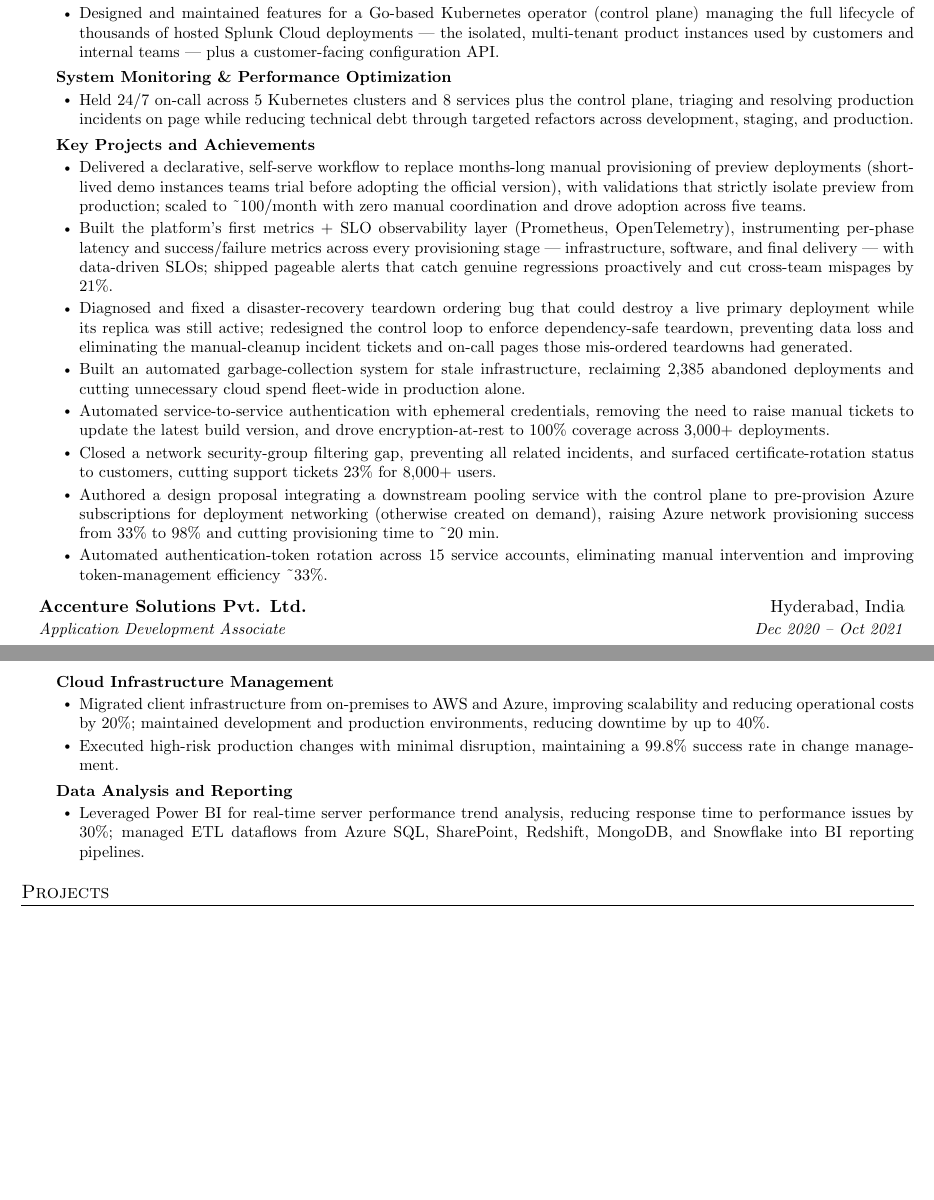
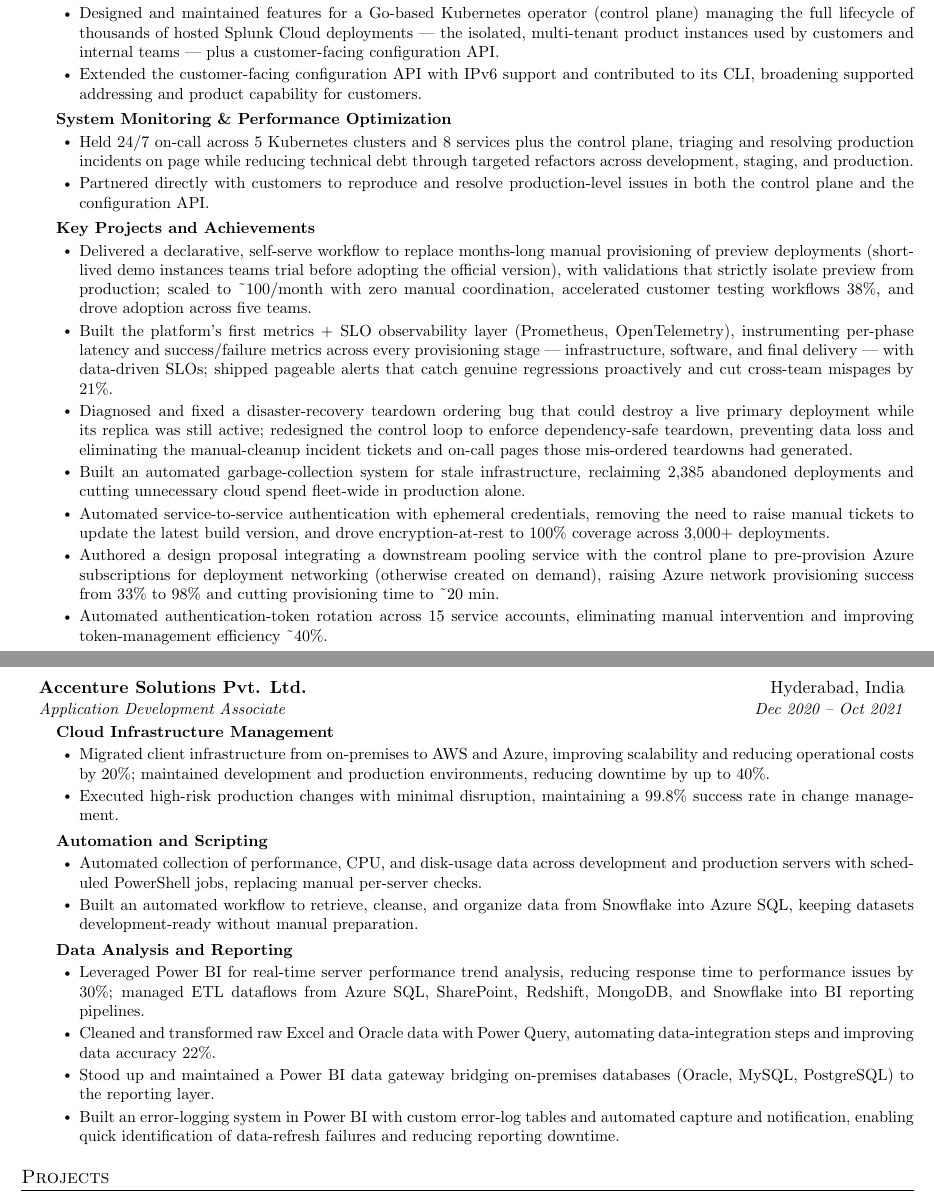
Before and after one commit to ngaddam369/ngaddam369.github.io, a LaTeX CV (Nihar_Gaddam_Resume_26.tex): two parts of pages 1 and 2 of 2, joined at a grey line, cut so that both start at the same text, the shorter picture padded with empty space. Compiled offline with pdfLaTeX.

Commit message:
Add the previously removed work experience

```diff
--- a/Nihar_Gaddam_Resume_26.tex
+++ b/Nihar_Gaddam_Resume_26.tex
@@ -134,25 +134,26 @@
         \begin{itemize}[leftmargin=0.2in, label=\labelitemii]
           \small{
           \item{Designed and maintained features for a Go-based Kubernetes operator (control plane) managing the full lifecycle of thousands of hosted Splunk Cloud deployments --- the isolated, multi-tenant product instances used by customers and internal teams --- plus a customer-facing configuration API.}
+          \item{Extended the customer-facing configuration API with IPv6 support and contributed to its CLI, broadening supported addressing and product capability for customers.}
           }
         \end{itemize}
         \item[]\small{\textbf{System Monitoring \& Performance Optimization} \vspace{-2pt}}
         \begin{itemize}[leftmargin=0.2in, label=\labelitemii]
           \small{
           \item{Held 24/7 on-call across 5 Kubernetes clusters and 8 services plus the control plane, triaging and resolving production incidents on page while reducing technical debt through targeted refactors across development, staging, and production.}
+          \item{Partnered directly with customers to reproduce and resolve production-level issues in both the control plane and the configuration API.}
           }
         \end{itemize}
         \item[]\small{\textbf{Key Projects and Achievements} \vspace{-2pt}}
         \begin{itemize}[leftmargin=0.2in, label=\labelitemii]
           \small{
-          \item{Delivered a declarative, self-serve workflow to replace months-long manual provisioning of preview deployments (short-lived demo instances teams trial before adopting the official version), with validations that strictly isolate preview from production; scaled to \textasciitilde{}100/month with zero manual coordination and drove adoption across five teams.}
+          \item{Delivered a declarative, self-serve workflow to replace months-long manual provisioning of preview deployments (short-lived demo instances teams trial before adopting the official version), with validations that strictly isolate preview from production; scaled to \textasciitilde{}100/month with zero manual coordination, accelerated customer testing workflows 38\%, and drove adoption across five teams.}
           \item{Built the platform's first metrics + SLO observability layer (Prometheus, OpenTelemetry), instrumenting per-phase latency and success/failure metrics across every provisioning stage --- infrastructure, software, and final delivery --- with data-driven SLOs; shipped pageable alerts that catch genuine regressions proactively and cut cross-team mispages by 21\%.}
           \item{Diagnosed and fixed a disaster-recovery teardown ordering bug that could destroy a live primary deployment while its replica was still active; redesigned the control loop to enforce dependency-safe teardown, preventing data loss and eliminating the manual-cleanup incident tickets and on-call pages those mis-ordered teardowns had generated.}
           \item{Built an automated garbage-collection system for stale infrastructure, reclaiming 2,385 abandoned deployments and cutting unnecessary cloud spend fleet-wide in production alone.}
           \item{Automated service-to-service authentication with ephemeral credentials, removing the need to raise manual tickets to update the latest build version, and drove encryption-at-rest to 100\% coverage across 3,000+ deployments.}
-          \item{Closed a network security-group filtering gap, preventing all related incidents, and surfaced certificate-rotation status to customers, cutting support tickets 23\% for 8,000+ users.}
           \item{Authored a design proposal integrating a downstream pooling service with the control plane to pre-provision Azure subscriptions for deployment networking (otherwise created on demand), raising Azure network provisioning success from 33\% to 98\% and cutting provisioning time to \textasciitilde{}20 min.}
-          \item{Automated authentication-token rotation across 15 service accounts, eliminating manual intervention and improving token-management efficiency \textasciitilde{}33\%.}
+          \item{Automated authentication-token rotation across 15 service accounts, eliminating manual intervention and improving token-management efficiency \textasciitilde{}40\%.}
           }
         \end{itemize}
       \resumeItemListEnd
@@ -168,9 +169,21 @@
           \item{Executed high-risk production changes with minimal disruption, maintaining a 99.8\% success rate in change management.}
           }
         \end{itemize}
+        \item[]\small{\textbf{Automation and Scripting} \vspace{-2pt}}
+        \begin{itemize}[leftmargin=0.2in, label=\labelitemii]
+          \small{
+          \item{Automated collection of performance, CPU, and disk-usage data across development and production servers with scheduled PowerShell jobs, replacing manual per-server checks.}
+          \item{Built an automated workflow to retrieve, cleanse, and organize data from Snowflake into Azure SQL, keeping datasets development-ready without manual preparation.}
+          }
+        \end{itemize}
         \item[]\small{\textbf{Data Analysis and Reporting} \vspace{-2pt}}
         \begin{itemize}[leftmargin=0.2in, label=\labelitemii]
-          \small{\item{Leveraged Power BI for real-time server performance trend analysis, reducing response time to performance issues by 30\%; managed ETL dataflows from Azure SQL, SharePoint, Redshift, MongoDB, and Snowflake into BI reporting pipelines.}}
+          \small{
+          \item{Leveraged Power BI for real-time server performance trend analysis, reducing response time to performance issues by 30\%; managed ETL dataflows from Azure SQL, SharePoint, Redshift, MongoDB, and Snowflake into BI reporting pipelines.}
+          \item{Cleaned and transformed raw Excel and Oracle data with Power Query, automating data-integration steps and improving data accuracy 22\%.}
+          \item{Stood up and maintained a Power BI data gateway bridging on-premises databases (Oracle, MySQL, PostgreSQL) to the reporting layer.}
+          \item{Built an error-logging system in Power BI with custom error-log tables and automated capture and notification, enabling quick identification of data-refresh failures and reducing reporting downtime.}
+          }
         \end{itemize}
       \resumeItemListEnd
 
```
Also changed, not shown: Nihar_Gaddam_Resume_26.pdf.
